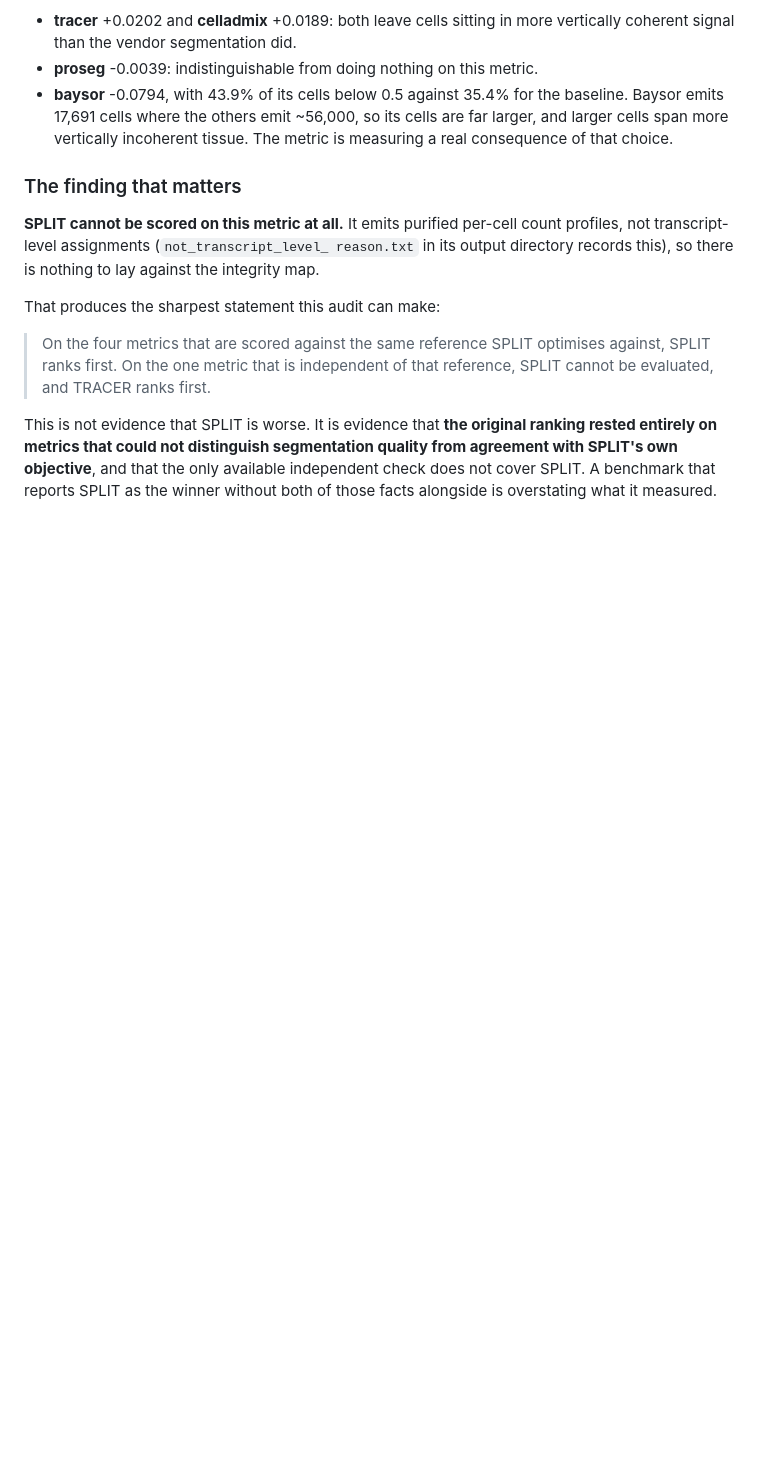
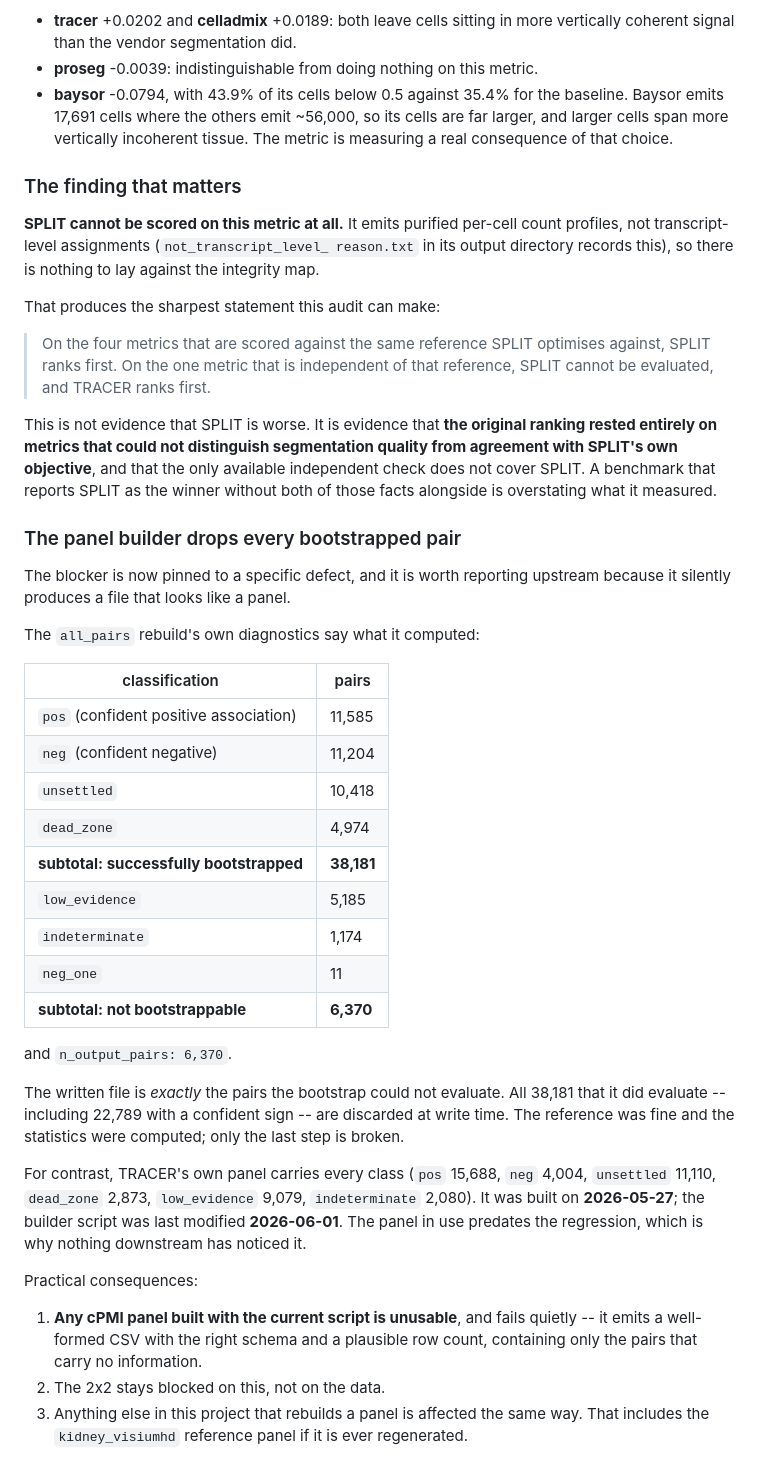
Before and after one commit to imlong4real/SegBench, a Markdown page: docs/comparison_audit.md, the part around the change. Rendered like a GitHub page; blank space fills up the shorter version.

Commit message:
Pin item 2's blocker: the cPMI builder discards every bootstrapped pair
The all_pairs rebuild bootstrapped 38,181 pairs (11,585 pos, 11,204 neg,
10,418 unsettled, 4,974 dead_zone) and wrote 6,370 -- exactly the
low_evidence + indeterminate + neg_one pairs it could NOT evaluate. Every pair
it did evaluate, including 22,789 with a confident sign, is dropped at write
time.

TRACER's in-use panel carries all classes and was built 2026-05-27; the builder
was last modified 2026-06-01, so the panel predates the regression and nothing
downstream has hit it.

The failure is silent: a well-formed CSV with the right schema and a plausible
row count, holding only uninformative pairs. Any panel rebuilt with the current
script is unusable.

```diff
--- a/docs/comparison_audit.md
+++ b/docs/comparison_audit.md
@@ -395,3 +395,45 @@ quality from agreement with SPLIT's own objective**, and that the only
 available independent check does not cover SPLIT. A benchmark that reports
 SPLIT as the winner without both of those facts alongside is overstating what
 it measured.
+
+### The panel builder drops every bootstrapped pair
+
+The blocker is now pinned to a specific defect, and it is worth reporting
+upstream because it silently produces a file that looks like a panel.
+
+The `all_pairs` rebuild's own diagnostics say what it computed:
+
+| classification | pairs |
+|---|---|
+| `pos` (confident positive association) | 11,585 |
+| `neg` (confident negative) | 11,204 |
+| `unsettled` | 10,418 |
+| `dead_zone` | 4,974 |
+| **subtotal: successfully bootstrapped** | **38,181** |
+| `low_evidence` | 5,185 |
+| `indeterminate` | 1,174 |
+| `neg_one` | 11 |
+| **subtotal: not bootstrappable** | **6,370** |
+
+and `n_output_pairs: 6,370`.
+
+The written file is *exactly* the pairs the bootstrap could not evaluate. All
+38,181 that it did evaluate -- including 22,789 with a confident sign -- are
+discarded at write time. The reference was fine and the statistics were
+computed; only the last step is broken.
+
+For contrast, TRACER's own panel carries every class (`pos` 15,688, `neg`
+4,004, `unsettled` 11,110, `dead_zone` 2,873, `low_evidence` 9,079,
+`indeterminate` 2,080). It was built on **2026-05-27**; the builder script was
+last modified **2026-06-01**. The panel in use predates the regression, which
+is why nothing downstream has noticed it.
+
+Practical consequences:
+
+1. **Any cPMI panel built with the current script is unusable**, and fails
+   quietly -- it emits a well-formed CSV with the right schema and a plausible
+   row count, containing only the pairs that carry no information.
+2. The 2x2 stays blocked on this, not on the data.
+3. Anything else in this project that rebuilds a panel is affected the same
+   way. That includes the `kidney_visiumhd` reference panel if it is ever
+   regenerated.
```
